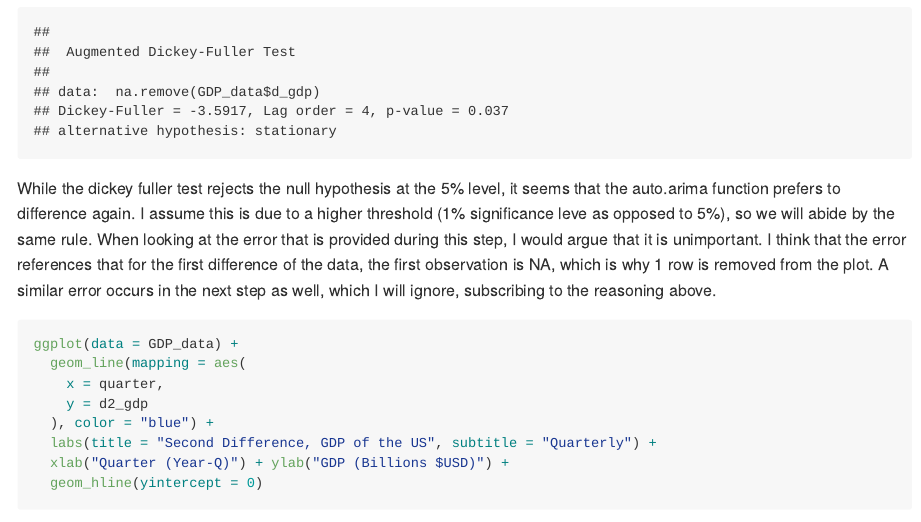
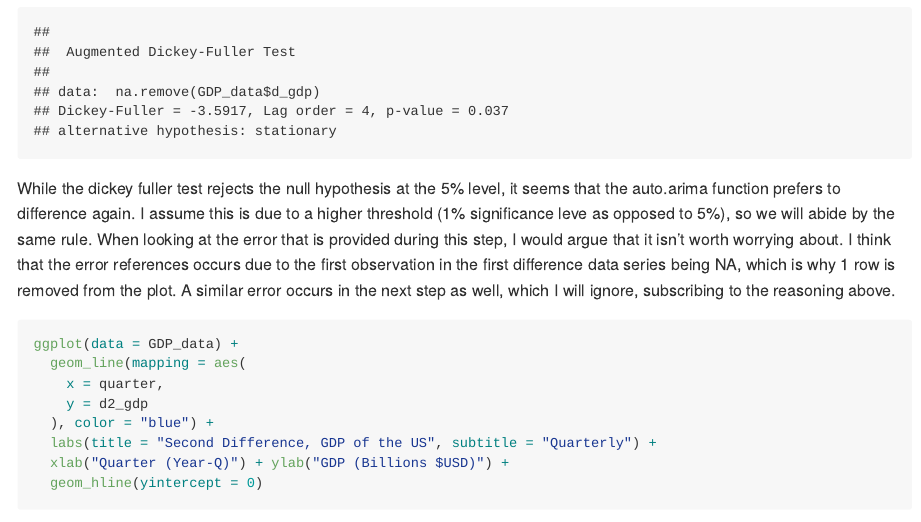
Before and after one commit to ibogley-zz/Code-Portfolio, an R Markdown document (arima/arima_forecast.Rmd): the page in a window 1100 px wide, from 3630 px down. The pictures show the output file arima/arima_forecast.md that the author committed with the source, drawn offline in the style of GitHub.

Commit message:
Partially rewrote the explanation to be more eloquent.

````diff
--- a/arima/arima_forecast.Rmd
+++ b/arima/arima_forecast.Rmd
@@ -97,7 +97,8 @@ ggplot(data = GDP_data) +
 adf.test(na.remove(GDP_data$d_gdp))
 ```
 
-While the dickey fuller test rejects the null hypothesis at the 5% level, it seems that the auto.arima function prefers to difference again. I assume this is due to a higher threshold (1% significance leve as opposed to 5%), so we will abide by the same rule. When looking at the error that is provided during this step, I would argue that it is unimportant. I think that the error references that for the first difference of the data, the first observation is NA, which is why 1 row is removed from the plot. A similar error occurs in the next step as well, which I will ignore, subscribing to the reasoning above.
+While the dickey fuller test rejects the null hypothesis at the 5% level, it seems that the auto.arima function prefers to difference again. I assume this is due to a higher threshold (1% significance leve as opposed to 5%), so we will abide by the same rule.
+When looking at the error that is provided during this step, I would argue that it isn't worth worrying about. I think that the error references occurs due to the first observation in the first difference data series being NA, which is why 1 row is removed from the plot. A similar error occurs in the next step as well, which I will ignore, subscribing to the reasoning above.
 
 ```{r diff2}
 ggplot(data = GDP_data) +
````
Also changed, not shown: arima/arima_forecast.md.
